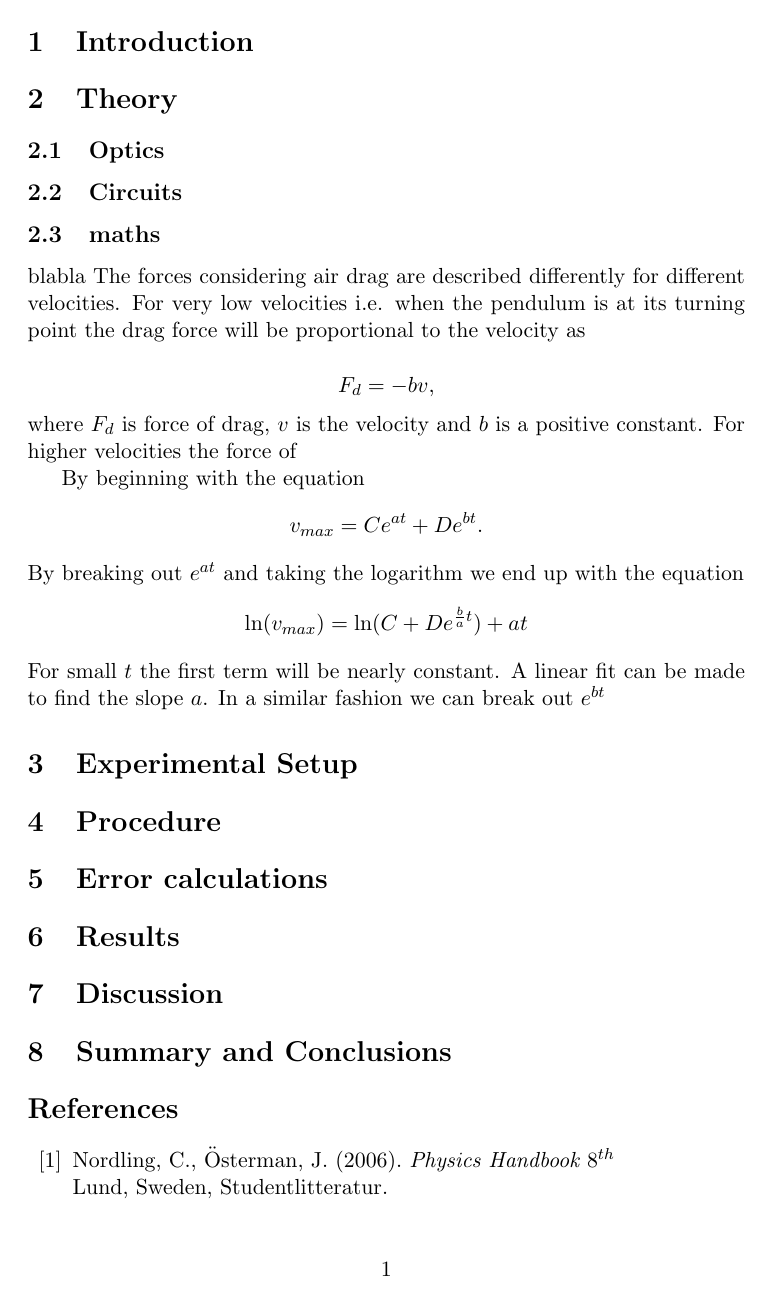
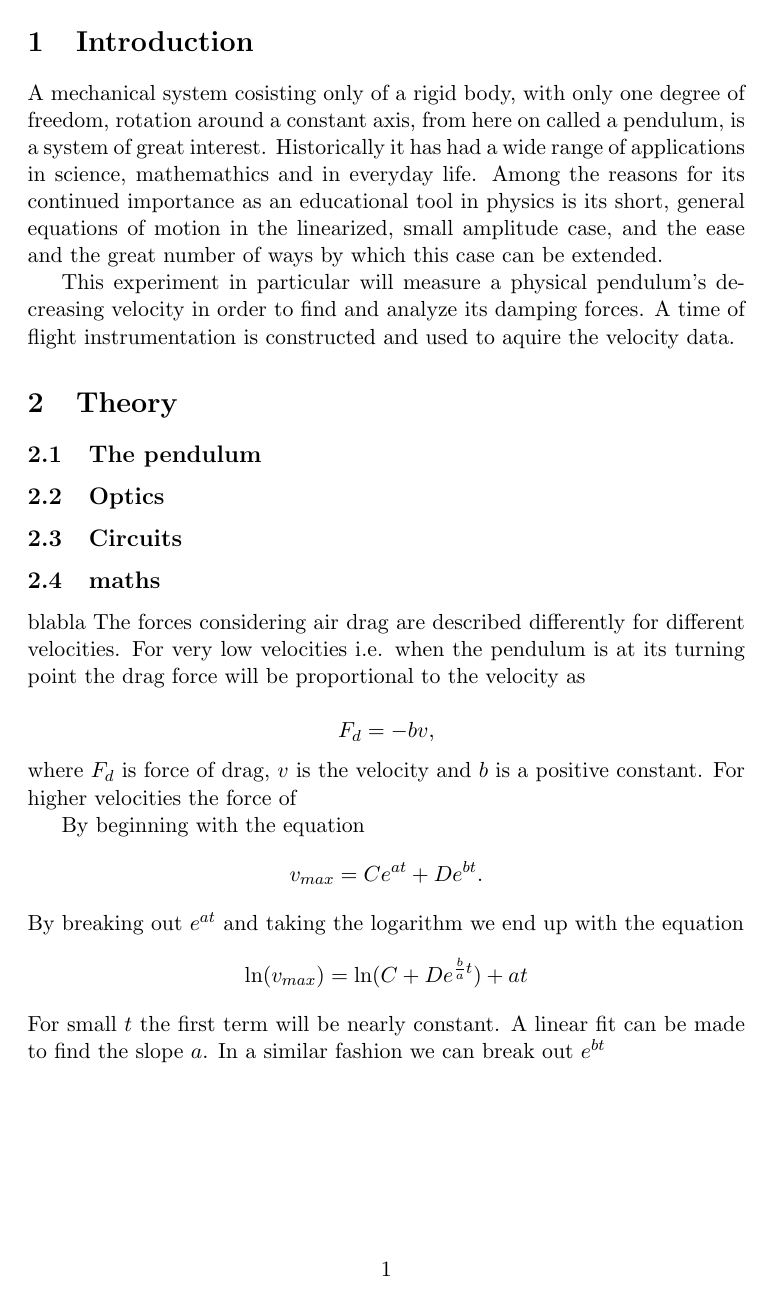
Before and after one commit to Suduki/bla, a LaTeX paper (NIMT3.tex): page 2 of 2 before the commit and page 2 of 3 after it. Compiled offline with pdfLaTeX.

Commit message:
Wrote introduction

```diff
--- a/NIMT3.tex
+++ b/NIMT3.tex
@@ -1,7 +1,21 @@
 \documentclass[11pt, a4paper]{article}
+\newif\ifpdf
+\ifx\pdfoutput\undefined
+   \pdffalse
+\else
+   \pdfoutput=1
+   \pdftrue
+\fi
+\ifpdf
+   \usepackage{graphicx}
+   \usepackage{epstopdf}
+   \DeclareGraphicsRule{.eps}{pdf}{.pdf}{`epstopdf #1}
+   \pdfcompresslevel=9
+\else
+   \usepackage{graphicx}
+\fi
 \usepackage[utf8x]{inputenc}
 \usepackage[swedish, english]{babel}		% last is active
-%\usepackage{graphicx}
 \usepackage{amsmath}					% to be able to \split eqs
 \usepackage{amssymb}					% Real/Imaginary fonts
 \usepackage{units}
@@ -26,7 +40,7 @@
 Yunus Gures, yunusgures@gmail.com}
 \def\names{Torbjørn Ludvigsen, Olof Lenti, Yunus Gures}
 \def\dept{Department of Physics}
-\def\course{Non invasive measurement theory}
+\def\course{Non invasive measurement techniques}
 \def\lab{Optical measurements:\\Determination of the Damping of a Pendulum with Time of Flight}
 \def\supervisors{Patrick Ehlers\\Isak Silander\\ Amir Khodabakhsh}
 \date{\todayswe}
@@ -67,8 +81,23 @@ Yunus Gures, yunusgures@gmail.com}
 \pagestyle{plain}
 \vspace{2cm}
 \section{Introduction}
+A mechanical system cosisting only of a rigid body, with only one degree of
+freedom, rotation around a constant axis, from here on called a pendulum, is
+a system of great interest. Historically it has had a wide range of
+applications in science, mathemathics and in everyday life. Among the reasons for
+its continued importance as an educational tool in physics is its short, general
+equations of
+motion in the linearized, small amplitude case, and the ease and the great number
+of ways by which this case can be extended.
+
+This experiment in particular will measure a physical pendulum's decreasing velocity
+in order to find and analyze its damping forces. A time of flight instrumentation
+is constructed and used to aquire the velocity data.
 
 \section{Theory}
+\subsection{The pendulum}
+
+
 \subsection{Optics}
 \subsection{Circuits}
 \subsection{maths}
```
